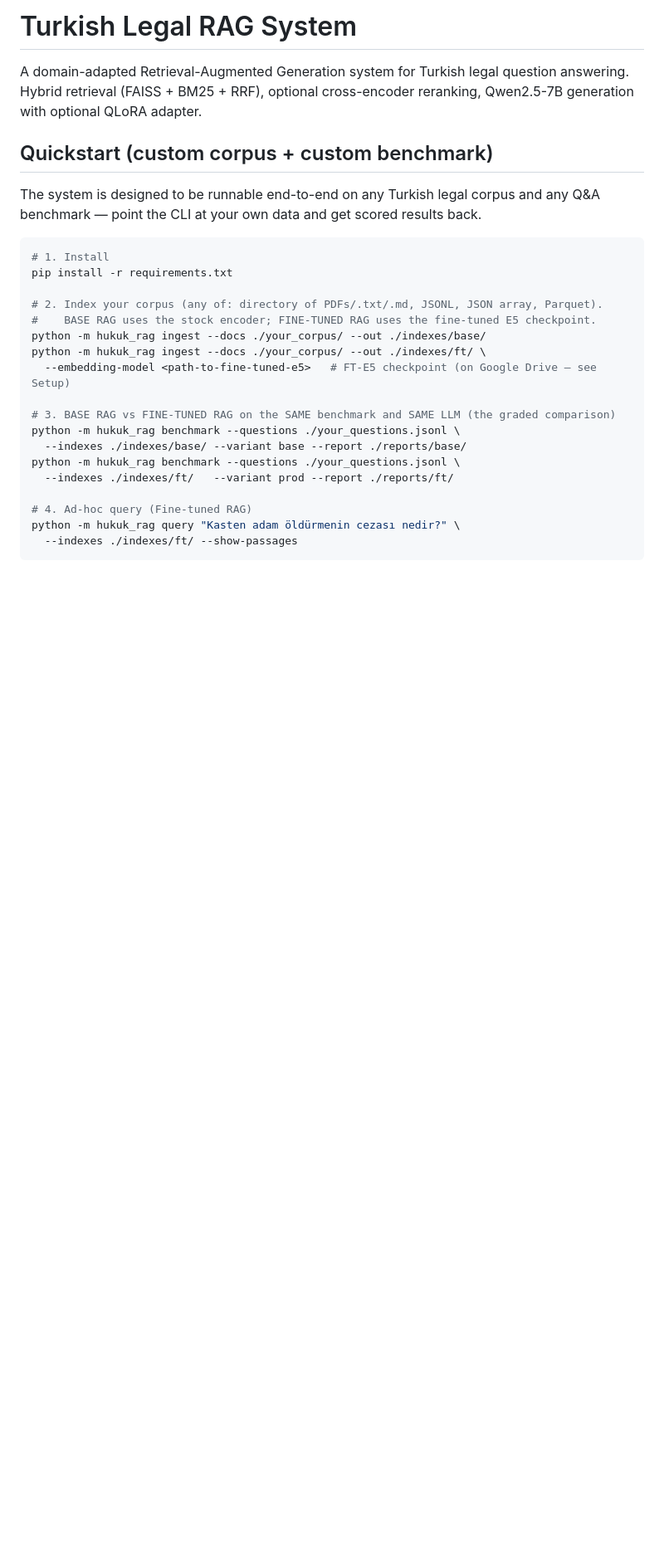
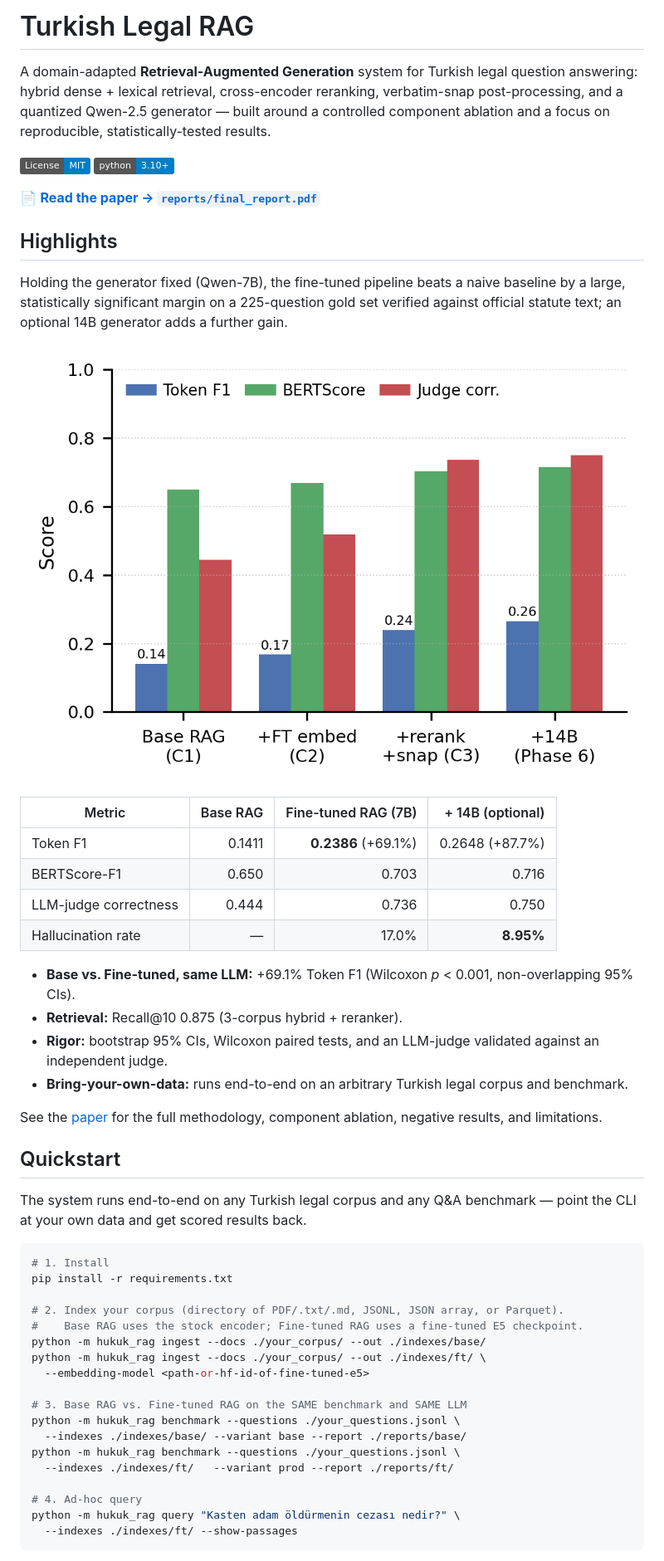
Before and after one commit to berkay-aktas/hukuk-rag, a Markdown page: README.md, the part around one of its changes. Shown at 83% size. Rendered like a GitHub page; badges without logos; blank space fills up the shorter version.

````diff
--- a/README.md
+++ b/README.md
@@ -1,28 +1,60 @@
-# Turkish Legal RAG System
+# Turkish Legal RAG
 
-A domain-adapted Retrieval-Augmented Generation system for Turkish legal question answering. Hybrid retrieval (FAISS + BM25 + RRF), optional cross-encoder reranking, Qwen2.5-7B generation with optional QLoRA adapter.
+A domain-adapted **Retrieval-Augmented Generation** system for Turkish legal question
+answering: hybrid dense + lexical retrieval, cross-encoder reranking, verbatim-snap
+post-processing, and a quantized Qwen-2.5 generator — built around a controlled component
+ablation and a focus on reproducible, statistically-tested results.
 
-## Quickstart (custom corpus + custom benchmark)
+[![License: MIT](https://img.shields.io/badge/License-MIT-blue.svg)](LICENSE)
+![Python](https://img.shields.io/badge/python-3.10%2B-blue.svg)
 
-The system is designed to be runnable end-to-end on any Turkish legal corpus and any Q&A benchmark — point the CLI at your own data and get scored results back.
+📄 **[Read the paper → `reports/final_report.pdf`](reports/final_report.pdf)**
+
+## Highlights
+
+Holding the generator fixed (Qwen-7B), the fine-tuned pipeline beats a naive baseline by a
+large, statistically significant margin on a 225-question gold set verified against official
+statute text; an optional 14B generator adds a further gain.
+
+![Headline metric progression](reports/fig_headline.png)
+
+| Metric | Base RAG | Fine-tuned RAG (7B) | + 14B (optional) |
+|---|---:|---:|---:|
+| Token F1 | 0.1411 | **0.2386** (+69.1%) | 0.2648 (+87.7%) |
+| BERTScore-F1 | 0.650 | 0.703 | 0.716 |
+| LLM-judge correctness | 0.444 | 0.736 | 0.750 |
+| Hallucination rate | — | 17.0% | **8.95%** |
+
+- **Base vs. Fine-tuned, same LLM:** +69.1% Token F1 (Wilcoxon *p* < 0.001, non-overlapping 95% CIs).
+- **Retrieval:** Recall@10 0.875 (3-corpus hybrid + reranker).
+- **Rigor:** bootstrap 95% CIs, Wilcoxon paired tests, and an LLM-judge validated against an independent judge.
+- **Bring-your-own-data:** runs end-to-end on an arbitrary Turkish legal corpus and benchmark.
+
+See the [paper](reports/final_report.pdf) for the full methodology, component ablation,
+negative results, and limitations.
+
+## Quickstart
+
+The system runs end-to-end on any Turkish legal corpus and any Q&A benchmark — point the CLI
+at your own data and get scored results back.
 
 ```bash
 # 1. Install
 pip install -r requirements.txt
 
-# 2. Index your corpus (any of: directory of PDFs/.txt/.md, JSONL, JSON array, Parquet).
-#    BASE RAG uses the stock encoder; FINE-TUNED RAG uses the fine-tuned E5 checkpoint.
+# 2. Index your corpus (directory of PDF/.txt/.md, JSONL, JSON array, or Parquet).
+#    Base RAG uses the stock encoder; Fine-tuned RAG uses a fine-tuned E5 checkpoint.
 python -m hukuk_rag ingest --docs ./your_corpus/ --out ./indexes/base/
 python -m hukuk_rag ingest --docs ./your_corpus/ --out ./indexes/ft/ \
-  --embedding-model <path-to-fine-tuned-e5>   # FT-E5 checkpoint (on Google Drive — see Setup)
+  --embedding-model <path-or-hf-id-of-fine-tuned-e5>
 
-# 3. BASE RAG vs FINE-TUNED RAG on the SAME benchmark and SAME LLM (the graded comparison)
+# 3. Base RAG vs. Fine-tuned RAG on the SAME benchmark and SAME LLM
 python -m hukuk_rag benchmark --questions ./your_questions.jsonl \
   --indexes ./indexes/base/ --variant base --report ./reports/base/
 python -m hukuk_rag benchmark --questions ./your_questions.jsonl \
   --indexes ./indexes/ft/   --variant prod --report ./reports/ft/
 
-# 4. Ad-hoc query (Fine-tuned RAG)
+# 4. Ad-hoc query
 python -m hukuk_rag query "Kasten adam öldürmenin cezası nedir?" \
   --indexes ./indexes/ft/ --show-passages
 ```
````
Also changed, not shown: other parts of README.md (+74 -87 lines).
